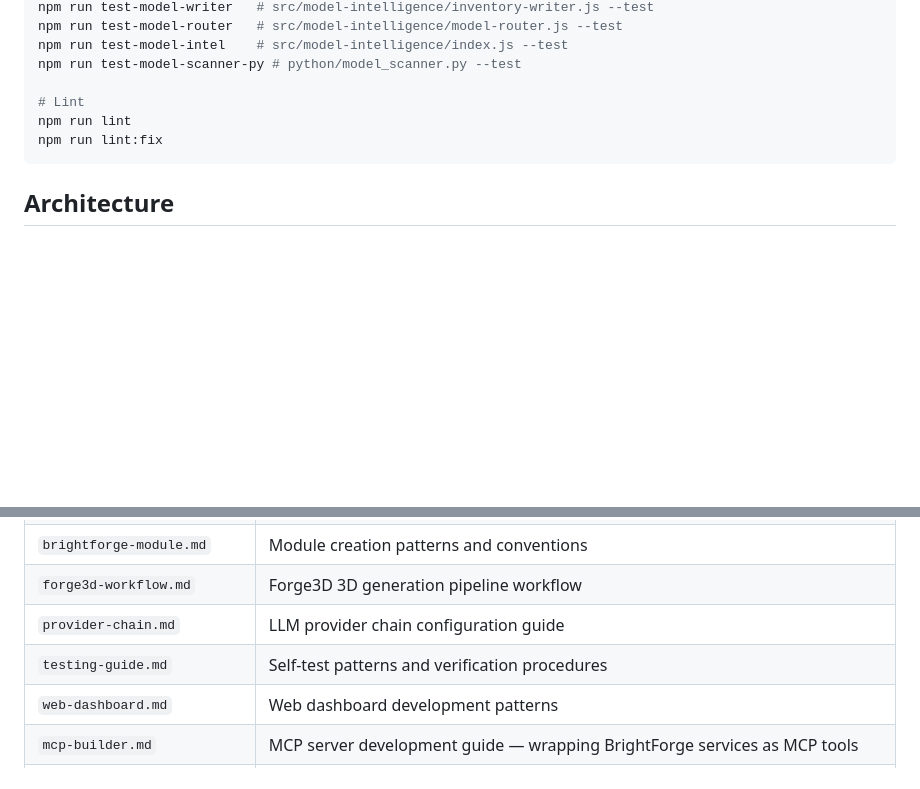
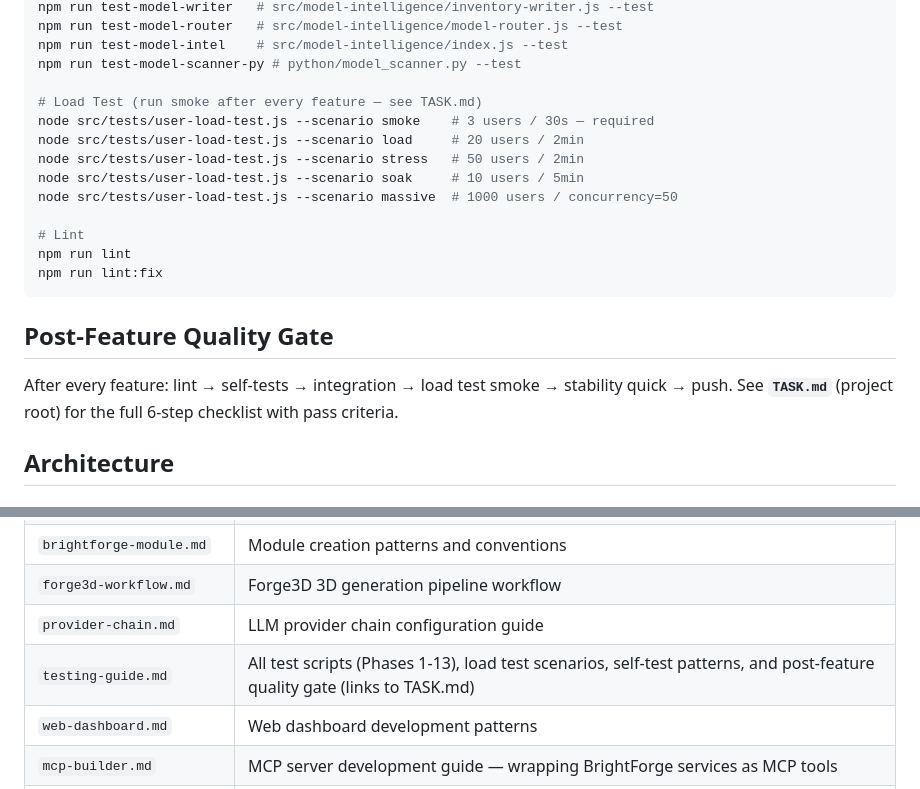
Before and after one commit to GrizzwaldHouse/BrightForge, a Markdown page: CLAUDE.md, 2 parts joined by grey strips. GitHub-like rendering; blank space fills up the shorter version.

````diff
--- a/CLAUDE.md
+++ b/CLAUDE.md
@@ -87,10 +87,22 @@ npm run test-model-router   # src/model-intelligence/model-router.js --test
 npm run test-model-intel    # src/model-intelligence/index.js --test
 npm run test-model-scanner-py # python/model_scanner.py --test
 
+# Load Test (run smoke after every feature — see TASK.md)
+node src/tests/user-load-test.js --scenario smoke    # 3 users / 30s — required
+node src/tests/user-load-test.js --scenario load     # 20 users / 2min
+node src/tests/user-load-test.js --scenario stress   # 50 users / 2min
+node src/tests/user-load-test.js --scenario soak     # 10 users / 5min
+node src/tests/user-load-test.js --scenario massive  # 1000 users / concurrency=50
+
 # Lint
 npm run lint
 npm run lint:fix
 ```
+
+## Post-Feature Quality Gate
+
+After every feature: lint → self-tests → integration → load test smoke → stability quick → push.
+See **`TASK.md`** (project root) for the full 6-step checklist with pass criteria.
 
 ## Architecture
 
@@ -522,7 +534,7 @@ Skills are stored in two locations:
 | `brightforge-module.md` | Module creation patterns and conventions |
 | `forge3d-workflow.md` | Forge3D 3D generation pipeline workflow |
 | `provider-chain.md` | LLM provider chain configuration guide |
-| `testing-guide.md` | Self-test patterns and verification procedures |
+| `testing-guide.md` | All test scripts (Phases 1-13), load test scenarios, self-test patterns, and post-feature quality gate (links to TASK.md) |
 | `web-dashboard.md` | Web dashboard development patterns |
 | `mcp-builder.md` | MCP server development guide — wrapping BrightForge services as MCP tools |
 | `algorithmic-art.md` | p5.js generative art with seeded randomness, interactive parameter controls |
````
Also changed, not shown: .claude/skills/testing-guide.md (+96 -34 lines), TASK.md (added, +146 -0 lines).
